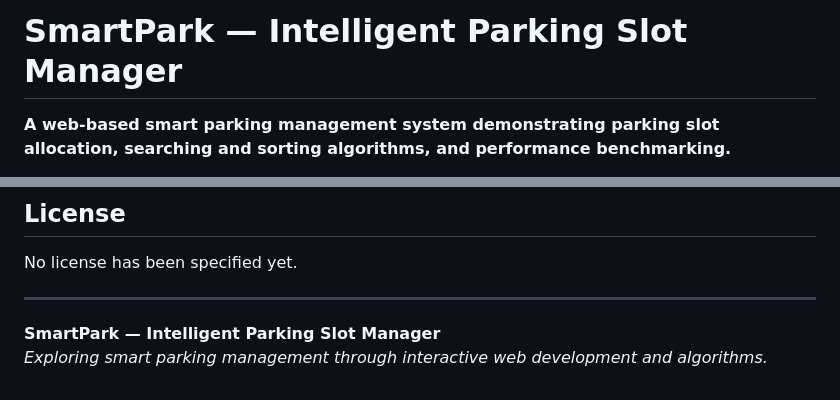
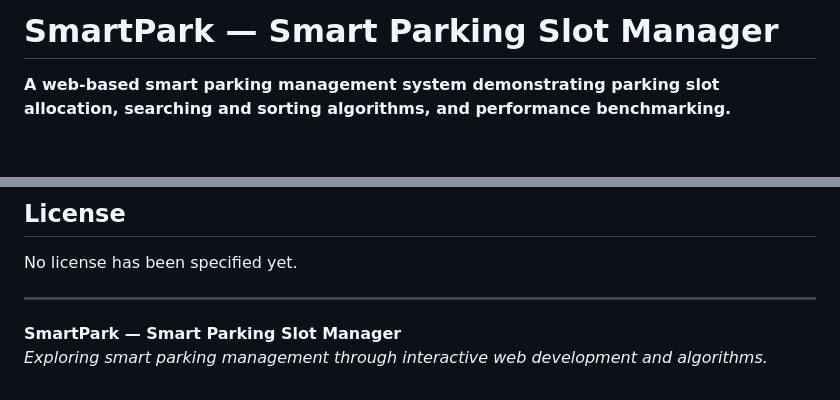
Before and after one commit to prasannatz/SmartPark, a Markdown page: README.md, 2 parts joined by grey strips. GitHub-like rendering; blank space fills up the shorter version.

Commit message:
Update README
Updated project title for clarity.

```diff
--- a/README.md
+++ b/README.md
@@ -1,4 +1,4 @@
-# SmartPark — Intelligent Parking Slot Manager
+# SmartPark — Smart Parking Slot Manager
 
 **A web-based smart parking management system demonstrating parking slot allocation, searching and sorting algorithms, and performance benchmarking.**
 
@@ -126,5 +126,5 @@ No license has been specified yet.
 
 ---
 
-**SmartPark — Intelligent Parking Slot Manager**
+**SmartPark — Smart Parking Slot Manager**
 *Exploring smart parking management through interactive web development and algorithms.*
```
